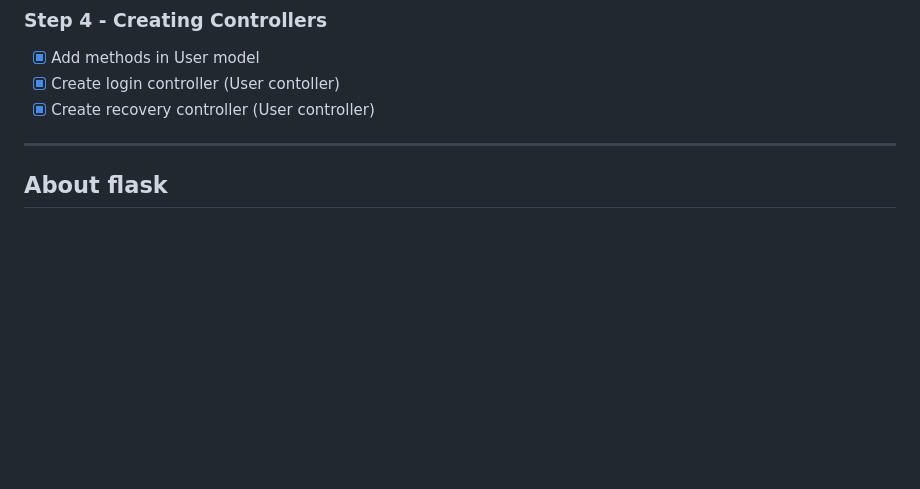
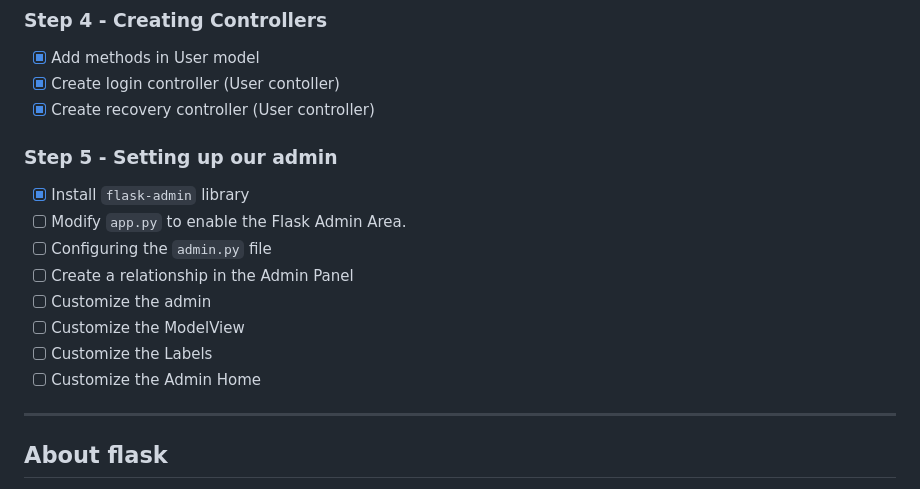
Before and after one commit to AdrianoR85/Stock-Manager-in-Flask, a Markdown page: README.md, the part around the change. Rendered like a GitHub page; blank space fills up the shorter version.

```diff
--- a/README.md
+++ b/README.md
@@ -97,6 +97,15 @@ stock-manager-flask
 - [x] Create login controller (User contoller)
 - [x] Create recovery controller (User controller)
 
+### Step 5 - Setting up our admin
+- [x] Install ``flask-admin`` library
+- [ ] Modify ``app.py`` to enable the Flask Admin Area.
+- [ ] Configuring the ``admin.py`` file
+- [ ] Create a relationship in the Admin Panel
+- [ ] Customize the admin
+- [ ] Customize the ModelView
+- [ ] Customize the Labels
+- [ ] Customize the Admin Home
 ----------------------------------------------------------------------------------------------
 
 ## About flask
```
